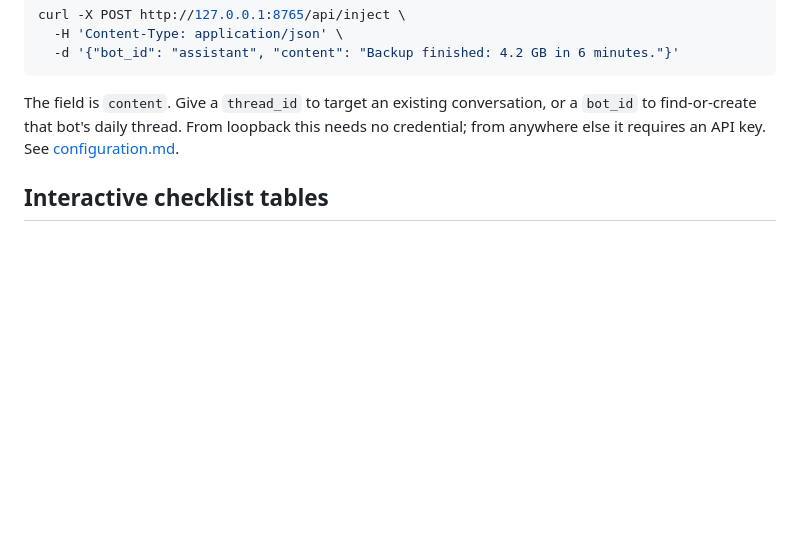
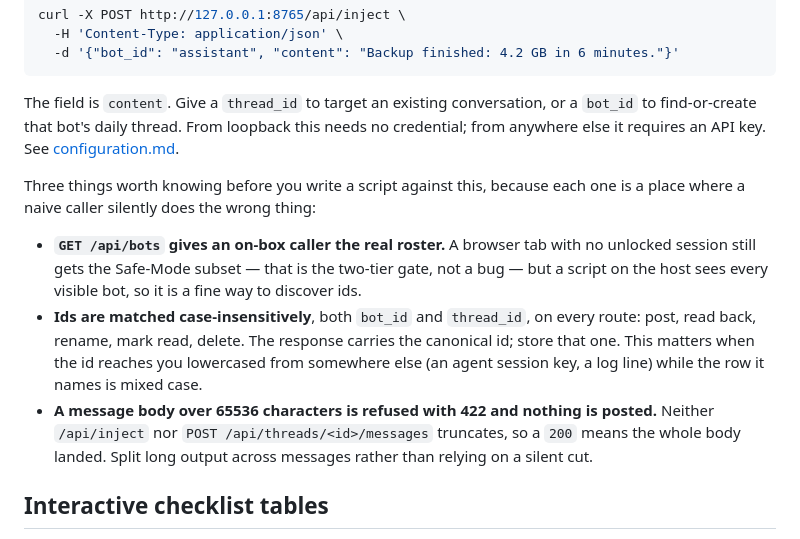
Before and after one commit to LaserLloyd/DisPatch_Chat, a Markdown page: docs/agents.md, the part around the change. Rendered like a GitHub page; blank space fills up the shorter version.

Commit message:
Say what the inject API actually guarantees
Three behaviours a script author would otherwise discover the hard way:
the roster endpoint gives an on-box caller the real list, ids are matched
case-insensitively everywhere and the canonical one comes back in the
response, and an oversize body is refused rather than truncated — so a
200 means the whole thing landed.

```diff
--- a/docs/agents.md
+++ b/docs/agents.md
@@ -108,6 +108,23 @@ or a `bot_id` to find-or-create that bot's daily thread. From loopback this
 needs no credential; from anywhere else it requires an API key. See
 [configuration.md](configuration.md).
 
+Three things worth knowing before you write a script against this, because each
+one is a place where a naive caller silently does the wrong thing:
+
+- **`GET /api/bots` gives an on-box caller the real roster.** A browser tab with
+  no unlocked session still gets the Safe-Mode subset — that is the two-tier
+  gate, not a bug — but a script on the host sees every visible bot, so it is a
+  fine way to discover ids.
+- **Ids are matched case-insensitively**, both `bot_id` and `thread_id`, on
+  every route: post, read back, rename, mark read, delete. The response carries
+  the canonical id; store that one. This matters when the id reaches you
+  lowercased from somewhere else (an agent session key, a log line) while the
+  row it names is mixed case.
+- **A message body over 65536 characters is refused with 422 and nothing is
+  posted.** Neither `/api/inject` nor `POST /api/threads/<id>/messages`
+  truncates, so a `200` means the whole body landed. Split long output across
+  messages rather than relying on a silent cut.
+
 ## Interactive checklist tables
 
 An agent can post a **daily routine or task list** that renders as an
```
